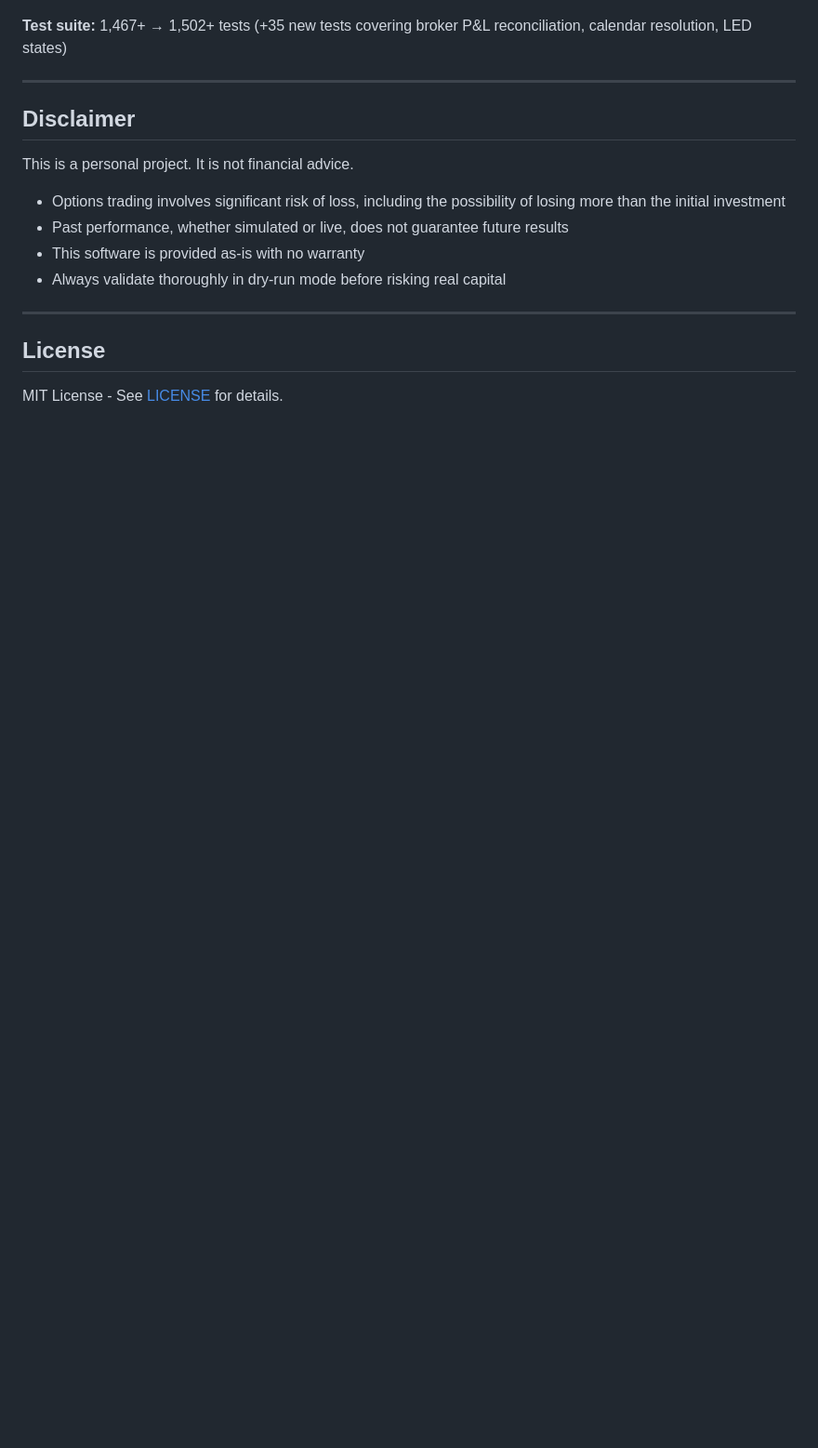
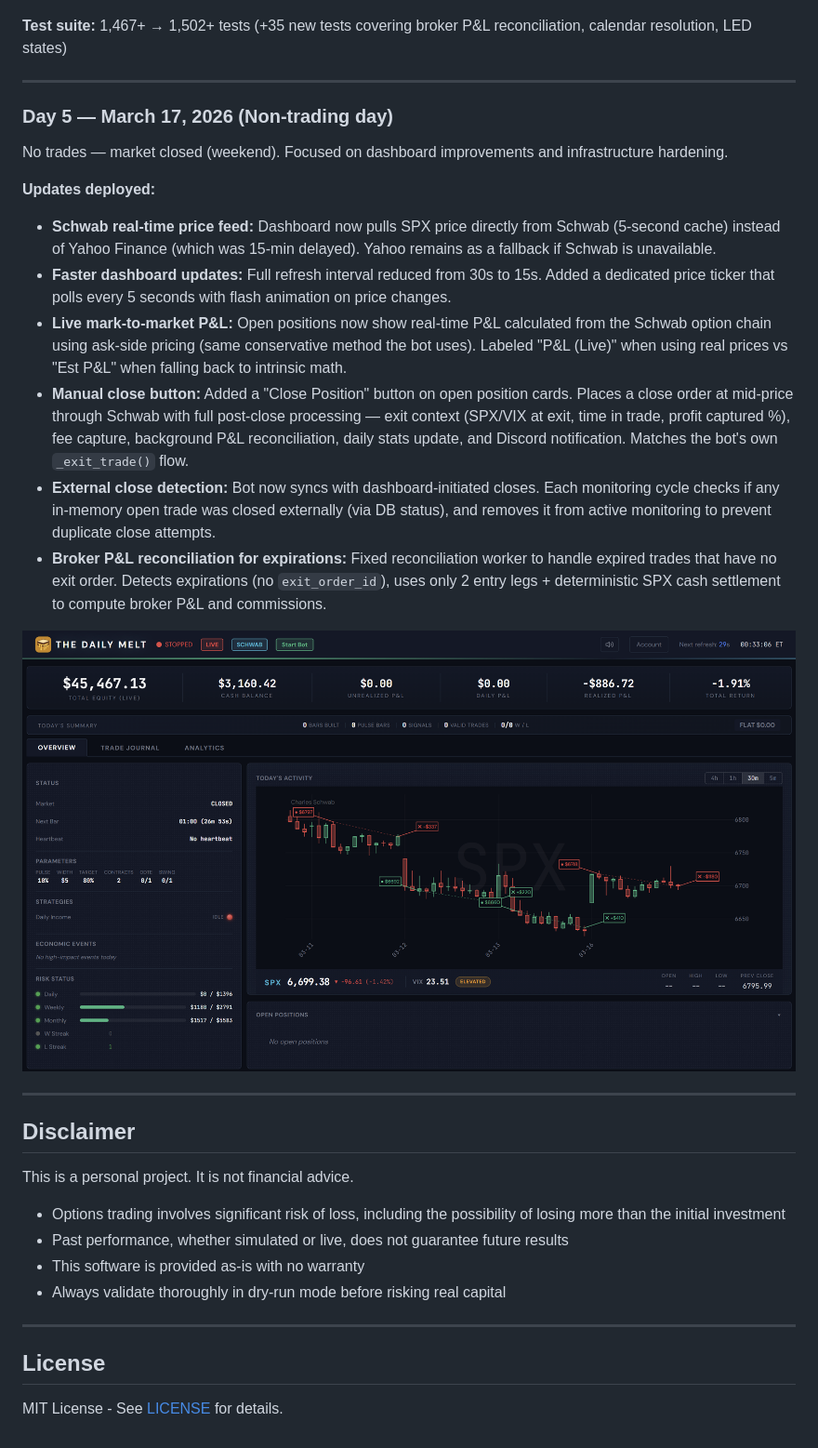
Before and after one commit to ccharafeddine/spx-income-trader, a Markdown page: README.md, the part around the change. Shown at 93% size. GitHub-like rendering; pictures changed too: screenshots/DailyMelt_Day5_03172026.png (added); blank space fills up the shorter version.

Commit message:
Add Day 5 to Live Validation Log with dashboard improvements summary
Co-Authored-By: Claude Opus 4.6 <noreply@anthropic.com>

```diff
--- a/README.md
+++ b/README.md
@@ -787,6 +787,22 @@ First live session with conservative 1-contract sizing. Exposed critical issues
 
 ---
 
+### Day 5 — March 17, 2026 (Non-trading day)
+
+No trades — market closed (weekend). Focused on dashboard improvements and infrastructure hardening.
+
+**Updates deployed:**
+- **Schwab real-time price feed:** Dashboard now pulls SPX price directly from Schwab (5-second cache) instead of Yahoo Finance (which was 15-min delayed). Yahoo remains as a fallback if Schwab is unavailable.
+- **Faster dashboard updates:** Full refresh interval reduced from 30s to 15s. Added a dedicated price ticker that polls every 5 seconds with flash animation on price changes.
+- **Live mark-to-market P&L:** Open positions now show real-time P&L calculated from the Schwab option chain using ask-side pricing (same conservative method the bot uses). Labeled "P&L (Live)" when using real prices vs "Est P&L" when falling back to intrinsic math.
+- **Manual close button:** Added a "Close Position" button on open position cards. Places a close order at mid-price through Schwab with full post-close processing — exit context (SPX/VIX at exit, time in trade, profit captured %), fee capture, background P&L reconciliation, daily stats update, and Discord notification. Matches the bot's own `_exit_trade()` flow.
+- **External close detection:** Bot now syncs with dashboard-initiated closes. Each monitoring cycle checks if any in-memory open trade was closed externally (via DB status), and removes it from active monitoring to prevent duplicate close attempts.
+- **Broker P&L reconciliation for expirations:** Fixed reconciliation worker to handle expired trades that have no exit order. Detects expirations (no `exit_order_id`), uses only 2 entry legs + deterministic SPX cash settlement to compute broker P&L and commissions.
+
+![Day 5 Dashboard — March 17, 2026](screenshots/DailyMelt_Day5_03172026.png)
+
+---
+
 ## Disclaimer
 
 This is a personal project. It is not financial advice.
```
